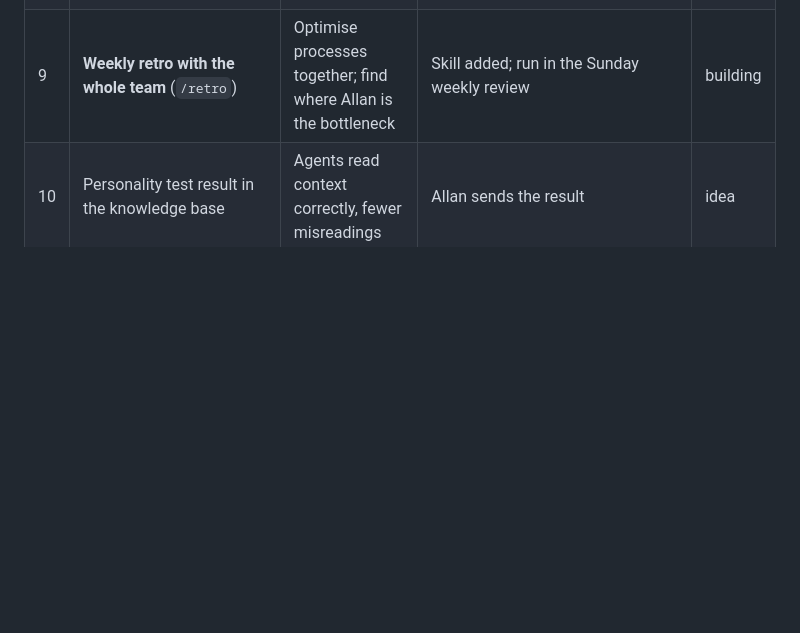
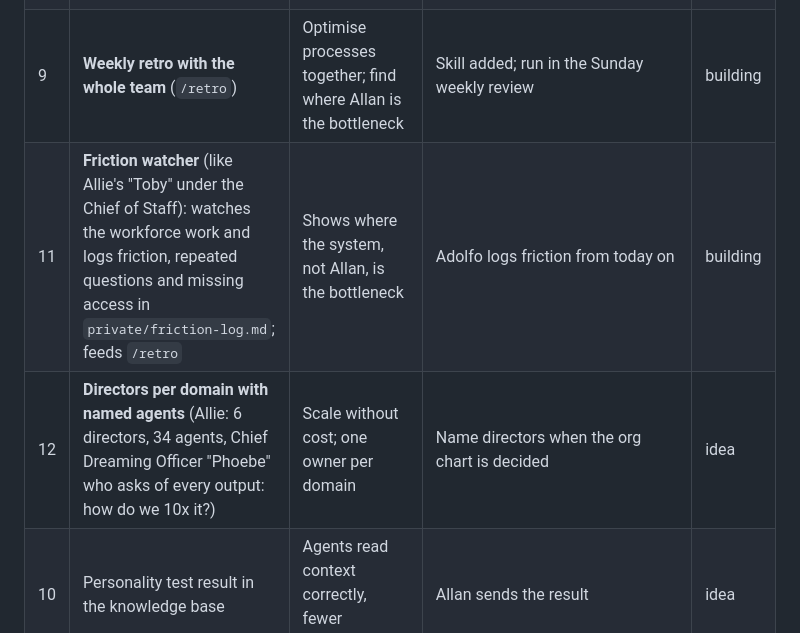
Before and after one commit to securelithos/Nis2sprint, a Markdown page: allan-company/roadmap.md, the part around the change. Rendered like a GitHub page; blank space fills up the shorter version.

```diff
--- a/allan-company/roadmap.md
+++ b/allan-company/roadmap.md
@@ -18,6 +18,8 @@ Allan stops being the first domino and the bottleneck. Agents know the goal, hav
 | 7 | **Triggers**: e.g. a recording or PDF lands in a folder -> transcript, summary, filed (interview transcripts, lab reports) | The "easy half" of autonomy | Needs Drive write access or a watched folder | idea |
 | 8 | **Scheduled routines**: morning brief, weekly retro, application follow-ups after 14 days | Work happens without Allan starting it | Waiting on Allan's yes per routine | planned |
 | 9 | **Weekly retro with the whole team** (`/retro`) | Optimise processes together; find where Allan is the bottleneck | Skill added; run in the Sunday weekly review | building |
+| 11 | **Friction watcher** (like Allie's "Toby" under the Chief of Staff): watches the workforce work and logs friction, repeated questions and missing access in `private/friction-log.md`; feeds `/retro` | Shows where the system, not Allan, is the bottleneck | Adolfo logs friction from today on | building |
+| 12 | **Directors per domain with named agents** (Allie: 6 directors, 34 agents, Chief Dreaming Officer "Phoebe" who asks of every output: how do we 10x it?) | Scale without cost; one owner per domain | Name directors when the org chart is decided | idea |
 | 10 | Personality test result in the knowledge base | Agents read context correctly, fewer misreadings | Allan sends the result | idea |
 
 ## Org chart draft (idea 1)
```
Also changed, not shown: allan-company/CLAUDE.md (+2 -1 lines).
